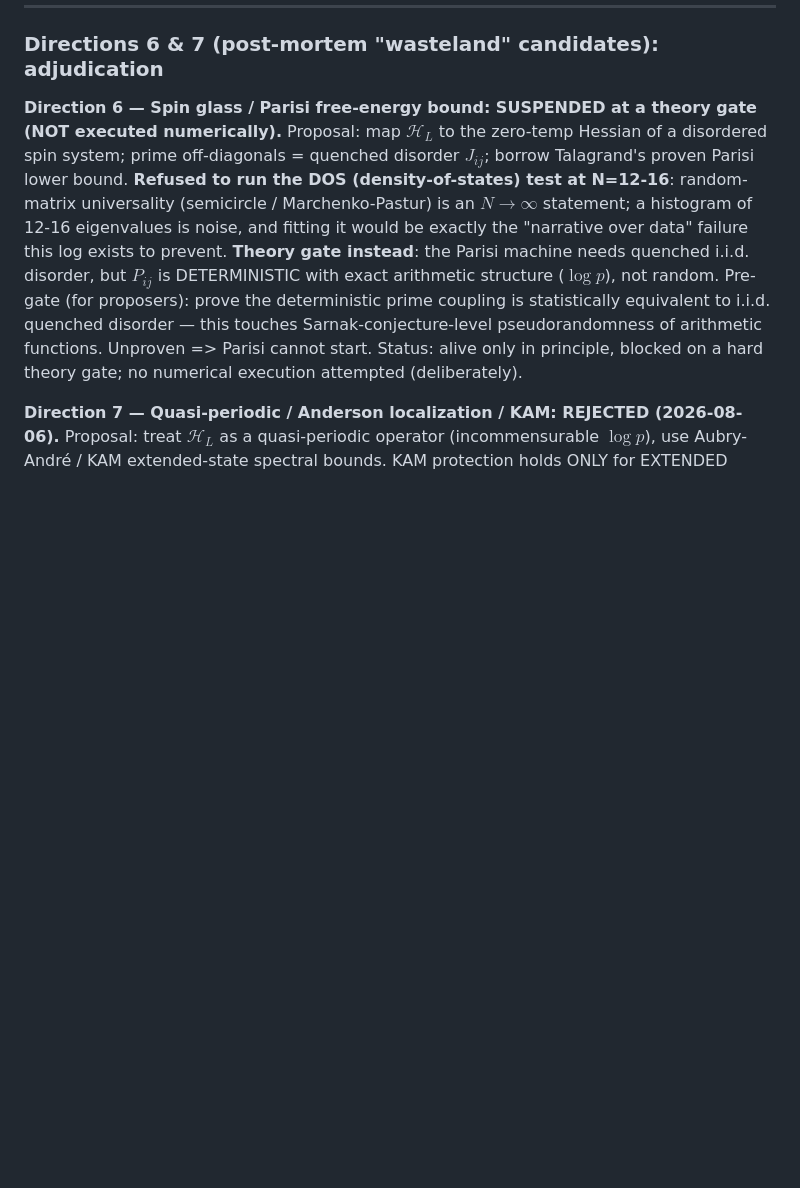
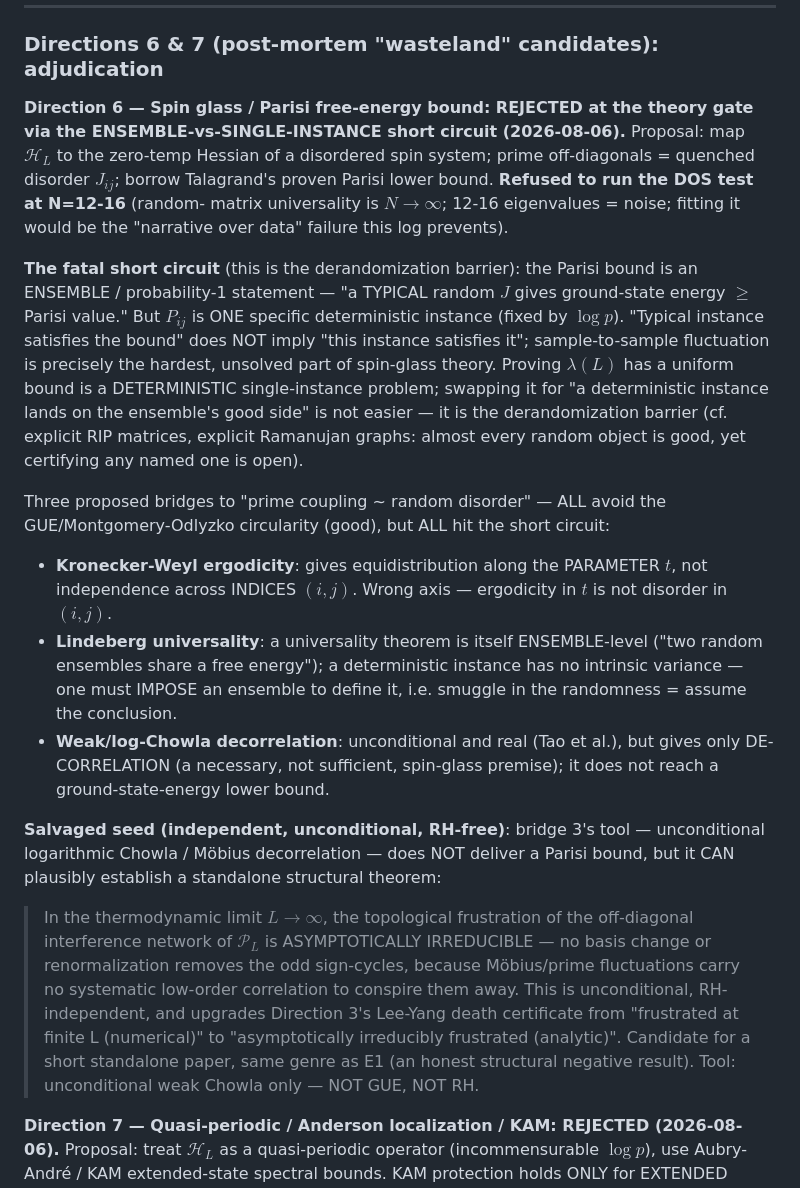
Before and after one commit to telleroutlook/weil-first-prime, a Markdown page: docs/EXTENDED_GOALS.md, the part around one of its changes. Rendered like a GitHub page; blank space fills up the shorter version.

Commit message:
docs: dir 6 REJECTED via ensemble-vs-single-instance short circuit; campaign sealed
- Dir 6 (spin glass/Parisi): REJECTED at theory gate. Fatal short circuit =
  derandomization barrier: Parisi bound is ensemble/prob-1; P_ij is one
  deterministic instance; typical-good does not imply this-one-good
  (sample-to-sample fluctuation is the open hard part). uniform-in-L is a
  deterministic single-instance problem.
  * Kronecker-Weyl: equidistribution in t, not independence in (i,j). Wrong axis.
  * Lindeberg: universality is ensemble-level; deterministic instance has no
    intrinsic variance -> imposing an ensemble smuggles in the conclusion.
  * weak Chowla: unconditional but only decorrelation (necessary, not sufficient).
- SALVAGED SEED (unconditional, RH-free): log-Chowla => prime-network
  frustration is asymptotically irreducible; standalone negative result,
  E1-genre; analytic capstone of Dir-3 Lee-Yang death.
- FINAL: 7 mapping candidates all closed (6 dead, dir-6 dead at theory gate).
  Two salvaged unconditional assets: node lead-indicator + frustration
  irreducibility. Campaign sealed.

```diff
--- a/docs/EXTENDED_GOALS.md
+++ b/docs/EXTENDED_GOALS.md
@@ -265,20 +265,52 @@ survives contact with a finer grid.
 
 ### Directions 6 & 7 (post-mortem "wasteland" candidates): adjudication
 
-**Direction 6 — Spin glass / Parisi free-energy bound: SUSPENDED at a theory
-gate (NOT executed numerically).** Proposal: map $\mathcal H_L$ to the zero-temp
-Hessian of a disordered spin system; prime off-diagonals = quenched disorder
-$J_{ij}$; borrow Talagrand's proven Parisi lower bound. **Refused to run the DOS
-(density-of-states) test at N=12-16**: random-matrix universality (semicircle /
-Marchenko-Pastur) is an $N\to\infty$ statement; a histogram of 12-16 eigenvalues
-is noise, and fitting it would be exactly the "narrative over data" failure this
-log exists to prevent. **Theory gate instead**: the Parisi machine needs quenched
-i.i.d. disorder, but $P_{ij}$ is DETERMINISTIC with exact arithmetic structure
-($\log p$), not random. Pre-gate (for proposers): prove the deterministic prime
-coupling is statistically equivalent to i.i.d. quenched disorder — this touches
-Sarnak-conjecture-level pseudorandomness of arithmetic functions. Unproven =>
-Parisi cannot start. Status: alive only in principle, blocked on a hard theory
-gate; no numerical execution attempted (deliberately).
+**Direction 6 — Spin glass / Parisi free-energy bound: REJECTED at the theory
+gate via the ENSEMBLE-vs-SINGLE-INSTANCE short circuit (2026-08-06).**
+Proposal: map $\mathcal H_L$ to the zero-temp Hessian of a disordered spin
+system; prime off-diagonals = quenched disorder $J_{ij}$; borrow Talagrand's
+proven Parisi lower bound. **Refused to run the DOS test at N=12-16** (random-
+matrix universality is $N\to\infty$; 12-16 eigenvalues = noise; fitting it would
+be the "narrative over data" failure this log prevents).
+
+**The fatal short circuit** (this is the derandomization barrier): the Parisi
+bound is an ENSEMBLE / probability-1 statement — "a TYPICAL random $J$ gives
+ground-state energy $\ge$ Parisi value." But $P_{ij}$ is ONE specific
+deterministic instance (fixed by $\log p$). "Typical instance satisfies the
+bound" does NOT imply "this instance satisfies it"; sample-to-sample fluctuation
+is precisely the hardest, unsolved part of spin-glass theory. Proving
+$\lambda(L)$ has a uniform bound is a DETERMINISTIC single-instance problem;
+swapping it for "a deterministic instance lands on the ensemble's good side" is
+not easier — it is the derandomization barrier (cf. explicit RIP matrices,
+explicit Ramanujan graphs: almost every random object is good, yet certifying
+any named one is open).
+
+Three proposed bridges to "prime coupling ~ random disorder" — ALL avoid the
+GUE/Montgomery-Odlyzko circularity (good), but ALL hit the short circuit:
+- **Kronecker-Weyl ergodicity**: gives equidistribution along the PARAMETER $t$,
+  not independence across INDICES $(i,j)$. Wrong axis — ergodicity in $t$ is not
+  disorder in $(i,j)$.
+- **Lindeberg universality**: a universality theorem is itself ENSEMBLE-level
+  ("two random ensembles share a free energy"); a deterministic instance has no
+  intrinsic variance — one must IMPOSE an ensemble to define it, i.e. smuggle in
+  the randomness = assume the conclusion.
+- **Weak/log-Chowla decorrelation**: unconditional and real (Tao et al.), but
+  gives only DE-CORRELATION (a necessary, not sufficient, spin-glass premise);
+  it does not reach a ground-state-energy lower bound.
+
+**Salvaged seed (independent, unconditional, RH-free)**: bridge 3's tool —
+unconditional logarithmic Chowla / Möbius decorrelation — does NOT deliver a
+Parisi bound, but it CAN plausibly establish a standalone structural theorem:
+> In the thermodynamic limit $L\to\infty$, the topological frustration of the
+> off-diagonal interference network of $\mathcal P_L$ is ASYMPTOTICALLY
+> IRREDUCIBLE — no basis change or renormalization removes the odd sign-cycles,
+> because Möbius/prime fluctuations carry no systematic low-order correlation to
+> conspire them away.
+This is unconditional, RH-independent, and upgrades Direction 3's Lee-Yang death
+certificate from "frustrated at finite L (numerical)" to "asymptotically
+irreducibly frustrated (analytic)". Candidate for a short standalone paper, same
+genre as E1 (an honest structural negative result). Tool: unconditional weak
+Chowla only — NOT GUE, NOT RH.
 
 **Direction 7 — Quasi-periodic / Anderson localization / KAM: REJECTED
 (2026-08-06).** Proposal: treat $\mathcal H_L$ as a quasi-periodic operator
```
Also changed, not shown: other parts of docs/EXTENDED_GOALS.md (+30 -10 lines).
